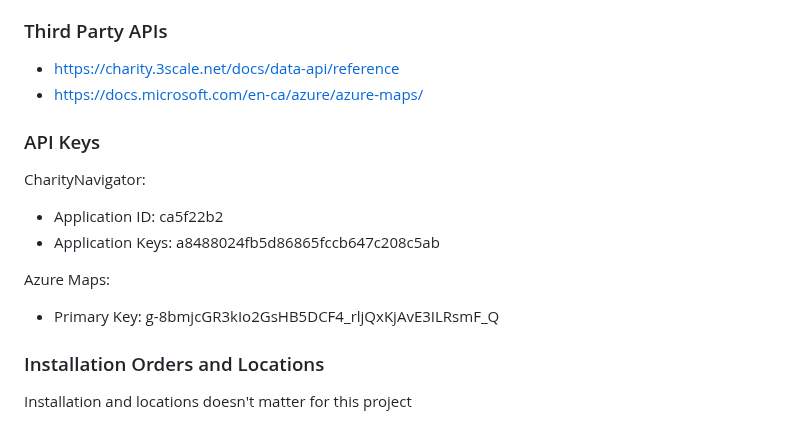
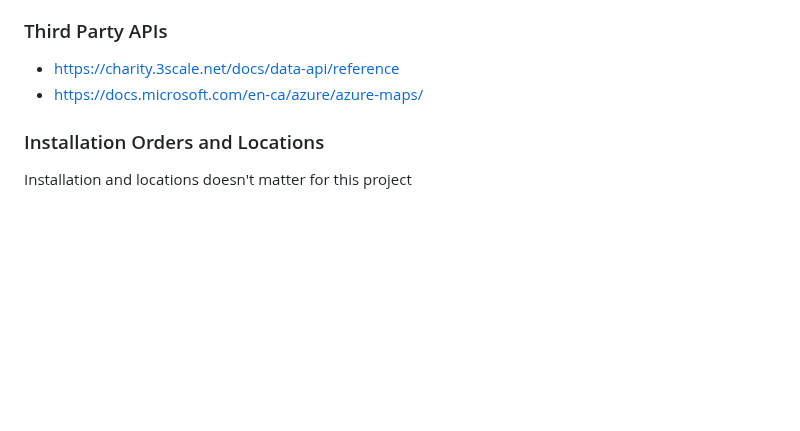
Before and after one commit to user-steven/2800-202210-DTC08, a Markdown page: README.md, the part around the change. GitHub-like rendering; blank space fills up the shorter version.

```diff
--- a/README.md
+++ b/README.md
@@ -71,13 +71,6 @@ interactable map to better visualize information.
 ### Third Party APIs
 - https://charity.3scale.net/docs/data-api/reference
 - https://docs.microsoft.com/en-ca/azure/azure-maps/
-### API Keys
-CharityNavigator:
-- Application ID: ca5f22b2
-- Application Keys: a8488024fb5d86865fccb647c208c5ab
-
-Azure Maps:
-- Primary Key: g-8bmjcGR3kIo2GsHB5DCF4_rljQxKjAvE3ILRsmF_Q
 ### Installation Orders and Locations
 Installation and locations doesn't matter for this project
 ### Configuration Instructions
```
